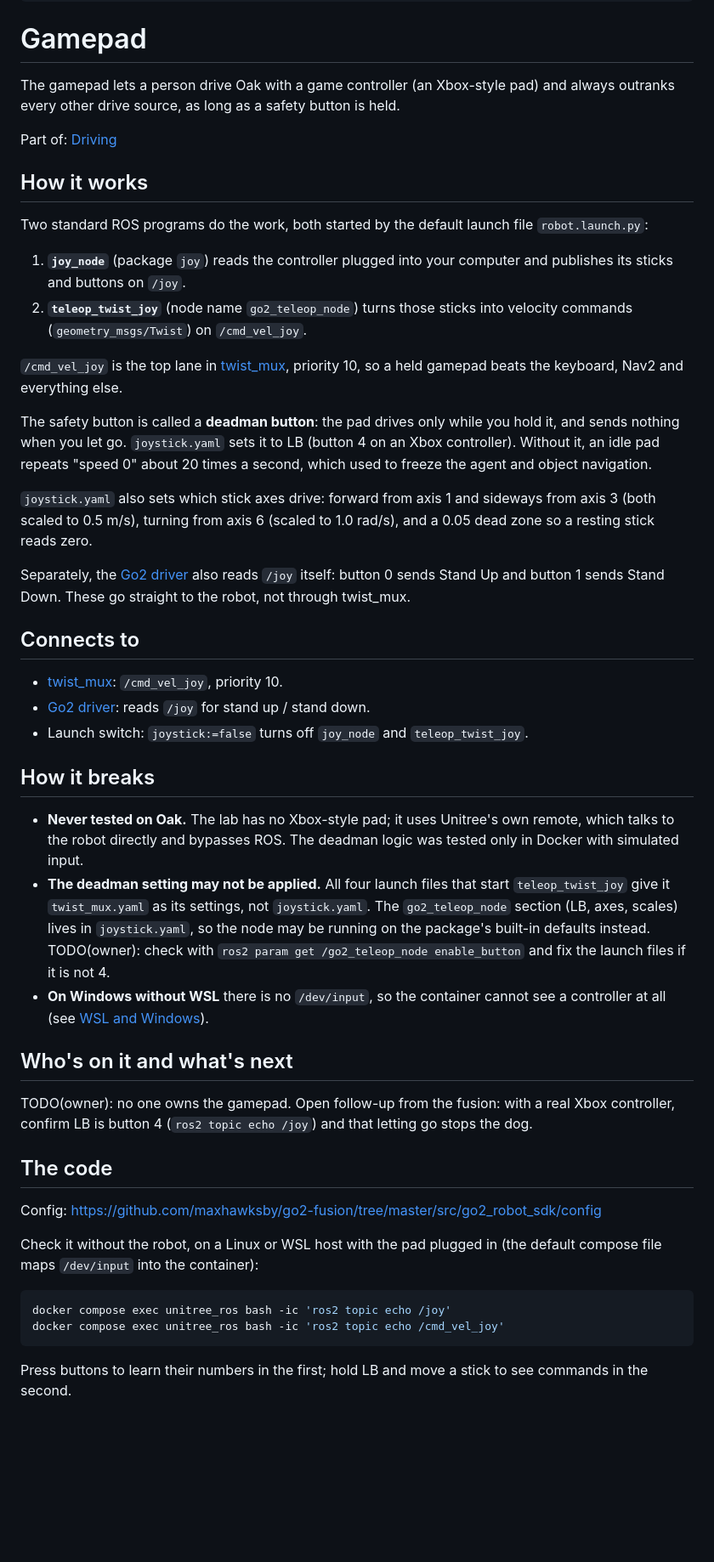
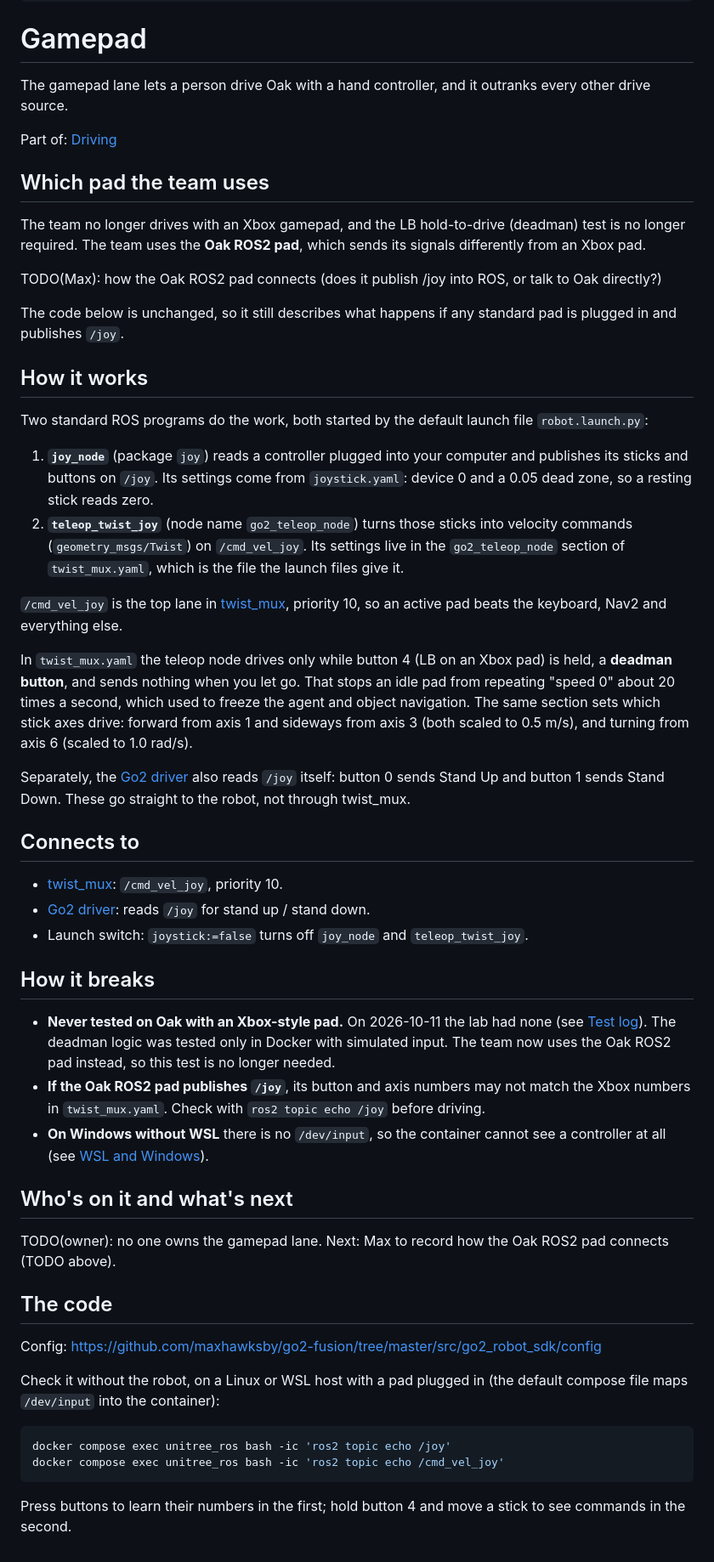
Before and after one commit to LuisMend12/go2-fusion, a Markdown page: docs/wiki/gamepad.md, the part around the change. Shown at 85% size. Drawn GitHub-style; blank space fills up the shorter version.

Commit message:
docs: team uses the Oak ROS2 pad; LB deadman test no longer required

````diff
--- a/docs/wiki/gamepad.md
+++ b/docs/wiki/gamepad.md
@@ -6,24 +6,31 @@ code: [src/go2_robot_sdk/config/joystick.yaml]
 
 # Gamepad
 
-The gamepad lets a person drive Oak with a game controller (an Xbox-style pad) and always outranks every other drive source, as long as a safety button is held.
+The gamepad lane lets a person drive Oak with a hand controller, and it outranks every other drive source.
 
 Part of: [Driving](driving.md)
+
+## Which pad the team uses
+
+The team no longer drives with an Xbox gamepad, and the LB hold-to-drive (deadman) test is no longer required.
+The team uses the **Oak ROS2 pad**, which sends its signals differently from an Xbox pad.
+
+TODO(Max): how the Oak ROS2 pad connects (does it publish /joy into ROS, or talk to Oak directly?)
+
+The code below is unchanged, so it still describes what happens if any standard pad is plugged in and publishes `/joy`.
 
 ## How it works
 
 Two standard ROS programs do the work, both started by the default launch file `robot.launch.py`:
 
-1. **`joy_node`** (package `joy`) reads the controller plugged into your computer and publishes its sticks and buttons on `/joy`.
-2. **`teleop_twist_joy`** (node name `go2_teleop_node`) turns those sticks into velocity commands (`geometry_msgs/Twist`) on `/cmd_vel_joy`.
+1. **`joy_node`** (package `joy`) reads a controller plugged into your computer and publishes its sticks and buttons on `/joy`. Its settings come from `joystick.yaml`: device 0 and a 0.05 dead zone, so a resting stick reads zero.
+2. **`teleop_twist_joy`** (node name `go2_teleop_node`) turns those sticks into velocity commands (`geometry_msgs/Twist`) on `/cmd_vel_joy`. Its settings live in the `go2_teleop_node` section of `twist_mux.yaml`, which is the file the launch files give it.
 
-`/cmd_vel_joy` is the top lane in [twist_mux](twist-mux.md), priority 10, so a held gamepad beats the keyboard, Nav2 and everything else.
+`/cmd_vel_joy` is the top lane in [twist_mux](twist-mux.md), priority 10, so an active pad beats the keyboard, Nav2 and everything else.
 
-The safety button is called a **deadman button**: the pad drives only while you hold it, and sends nothing when you let go.
-`joystick.yaml` sets it to LB (button 4 on an Xbox controller).
-Without it, an idle pad repeats "speed 0" about 20 times a second, which used to freeze the agent and object navigation.
-
-`joystick.yaml` also sets which stick axes drive: forward from axis 1 and sideways from axis 3 (both scaled to 0.5 m/s), turning from axis 6 (scaled to 1.0 rad/s), and a 0.05 dead zone so a resting stick reads zero.
+In `twist_mux.yaml` the teleop node drives only while button 4 (LB on an Xbox pad) is held, a **deadman button**, and sends nothing when you let go.
+That stops an idle pad from repeating "speed 0" about 20 times a second, which used to freeze the agent and object navigation.
+The same section sets which stick axes drive: forward from axis 1 and sideways from axis 3 (both scaled to 0.5 m/s), and turning from axis 6 (scaled to 1.0 rad/s).
 
 Separately, the [Go2 driver](go2-driver.md) also reads `/joy` itself: button 0 sends Stand Up and button 1 sends Stand Down. These go straight to the robot, not through twist_mux.
 
@@ -35,25 +42,25 @@ Separately, the [Go2 driver](go2-driver.md) also reads `/joy` itself: button 0 s
 
 ## How it breaks
 
-- **Never tested on Oak.** The lab has no Xbox-style pad; it uses Unitree's own remote, which talks to the robot directly and bypasses ROS. The deadman logic was tested only in Docker with simulated input.
-- **The deadman setting may not be applied.** All four launch files that start `teleop_twist_joy` give it `twist_mux.yaml` as its settings, not `joystick.yaml`. The `go2_teleop_node` section (LB, axes, scales) lives in `joystick.yaml`, so the node may be running on the package's built-in defaults instead. TODO(owner): check with `ros2 param get /go2_teleop_node enable_button` and fix the launch files if it is not 4.
+- **Never tested on Oak with an Xbox-style pad.** On 2026-10-11 the lab had none (see [Test log](test-log.md)). The deadman logic was tested only in Docker with simulated input. The team now uses the Oak ROS2 pad instead, so this test is no longer needed.
+- **If the Oak ROS2 pad publishes `/joy`**, its button and axis numbers may not match the Xbox numbers in `twist_mux.yaml`. Check with `ros2 topic echo /joy` before driving.
 - **On Windows without WSL** there is no `/dev/input`, so the container cannot see a controller at all (see [WSL and Windows](wsl.md)).
 
 ## Who's on it and what's next
 
-TODO(owner): no one owns the gamepad. Open follow-up from the fusion: with a real Xbox controller, confirm LB is button 4 (`ros2 topic echo /joy`) and that letting go stops the dog.
+TODO(owner): no one owns the gamepad lane. Next: Max to record how the Oak ROS2 pad connects (TODO above).
 
 ## The code
 
 Config: https://github.com/maxhawksby/go2-fusion/tree/master/src/go2_robot_sdk/config
 
-Check it without the robot, on a Linux or WSL host with the pad plugged in (the default compose file maps `/dev/input` into the container):
+Check it without the robot, on a Linux or WSL host with a pad plugged in (the default compose file maps `/dev/input` into the container):
 
 ```shell
 docker compose exec unitree_ros bash -ic 'ros2 topic echo /joy'
 docker compose exec unitree_ros bash -ic 'ros2 topic echo /cmd_vel_joy'
 ```
 
-Press buttons to learn their numbers in the first; hold LB and move a stick to see commands in the second.
+Press buttons to learn their numbers in the first; hold button 4 and move a stick to see commands in the second.
 
-<!-- sources: src/go2_robot_sdk/config/joystick.yaml; src/go2_robot_sdk/launch/robot.launch.py, robot_cpp.launch.py, navigation.launch.py, mapping.launch.py (teleop_node parameters=twist_mux); src/go2_robot_sdk/application/services/robot_control_service.py handle_joy_command; presentation/go2_driver_node.py joy subscription; docker/docker-compose.yml devices; docs/WINDOWS_SETUP.md "Why a separate compose file"; docs/FUSION.md row 13 and follow-up 5; docs/TEST_LOG.md "Gamepad LB deadman: not run" -->
+<!-- sources: src/go2_robot_sdk/config/joystick.yaml (joy_node); src/go2_robot_sdk/config/twist_mux.yaml (go2_teleop_node: require_enable_button, enable_button 4, axes, scales); src/go2_robot_sdk/launch/robot.launch.py, robot_cpp.launch.py, navigation.launch.py, mapping.launch.py (joy_node parameters=joystick, teleop_node parameters=twist_mux); src/go2_robot_sdk/application/services/robot_control_service.py handle_joy_command; presentation/go2_driver_node.py joy subscription; docker/docker-compose.yml devices; docs/WINDOWS_SETUP.md "Why a separate compose file"; docs/FUSION.md row 13 and follow-up 5; docs/TEST_LOG.md "Gamepad LB deadman: not run" and open issue 6; Max 2026-10-22: team uses the Oak ROS2 pad, LB deadman not required -->
````
Also changed, not shown: docs/FUSION.md (+2 -2 lines), docs/TEST_LOG.md (+1 -0 lines).
